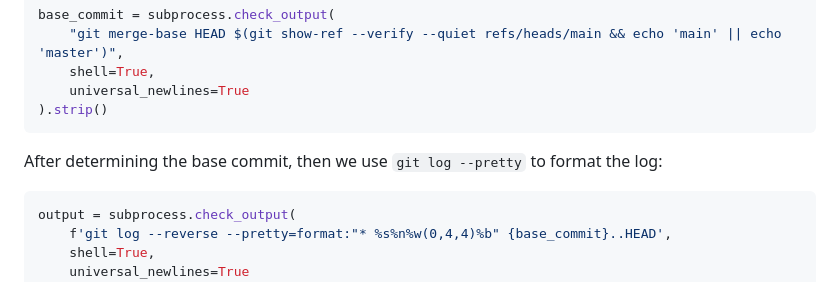
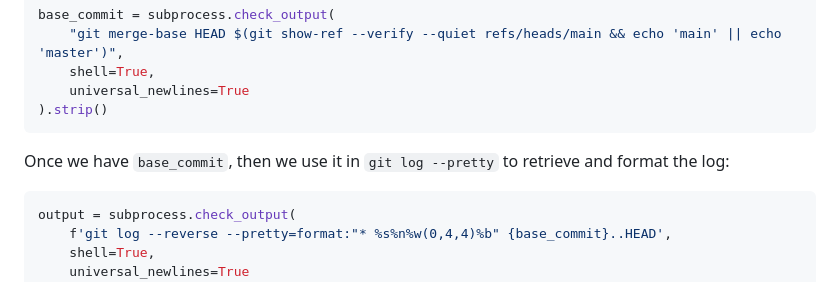
Before and after one commit to argshook/zettelkasten, a Markdown page: create-pr-with-openai.md, the part around the change. GitHub-like rendering.

````diff
--- a/create-pr-with-openai.md
+++ b/create-pr-with-openai.md
@@ -51,8 +51,7 @@ base_commit = subprocess.check_output(
 ).strip()
 ```
 
-After determining the base commit, then we use `git log --pretty` to format the
-log:
+Once we have `base_commit`, then we use it in `git log --pretty` to retrieve and format the log:
 
 ```python
 output = subprocess.check_output(
````
